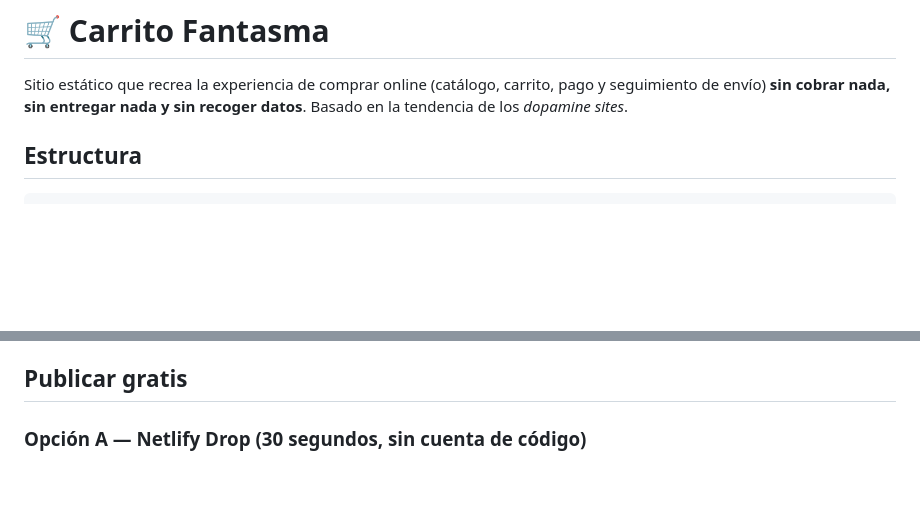
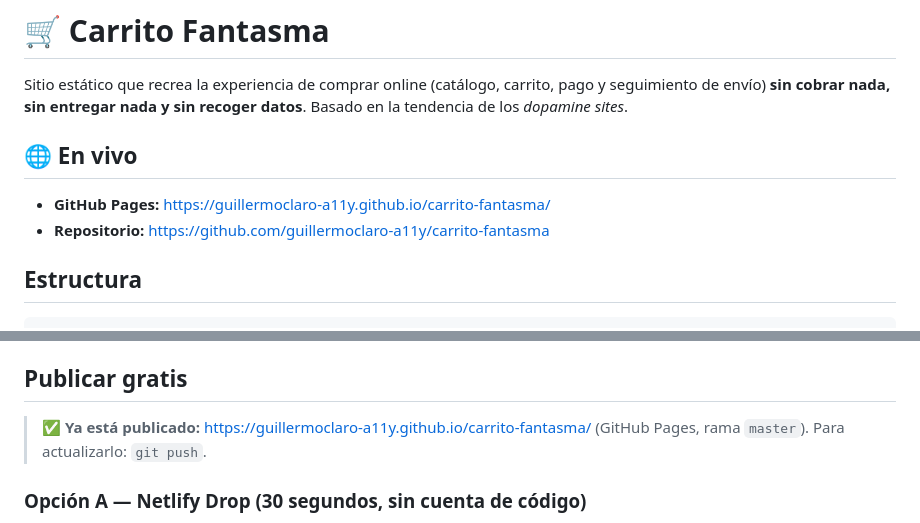
Before and after one commit to guillermoclaro-a11y/carrito-fantasma, a Markdown page: README.md, 2 parts joined by grey strips. Drawn GitHub-style; blank space fills up the shorter version.

Commit message:
README: URL en vivo y estado de publicación

```diff
--- a/README.md
+++ b/README.md
@@ -3,6 +3,11 @@
 Sitio estático que recrea la experiencia de comprar online (catálogo, carrito, pago y
 seguimiento de envío) **sin cobrar nada, sin entregar nada y sin recoger datos**.
 Basado en la tendencia de los *dopamine sites*.
+
+## 🌐 En vivo
+
+- **GitHub Pages:** https://guillermoclaro-a11y.github.io/carrito-fantasma/
+- **Repositorio:** https://github.com/guillermoclaro-a11y/carrito-fantasma
 
 ## Estructura
 
@@ -50,6 +55,9 @@ reutilizas el proyecto: revisa `credits.json`.
 - **Colores**: en `styles.css`, las variables `--accent` por tienda al inicio del archivo.
 
 ## Publicar gratis
+
+> ✅ **Ya está publicado:** https://guillermoclaro-a11y.github.io/carrito-fantasma/
+> (GitHub Pages, rama `master`). Para actualizarlo: `git push`.
 
 ### Opción A — Netlify Drop (30 segundos, sin cuenta de código)
 1. Entra en https://app.netlify.com/drop
```
